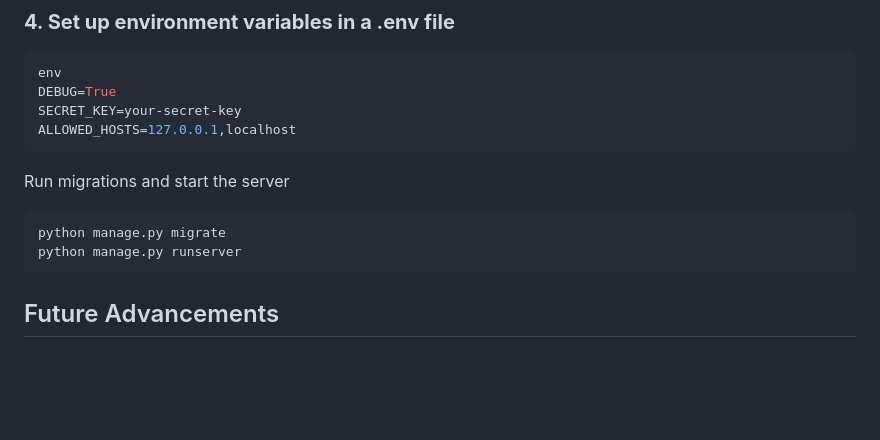
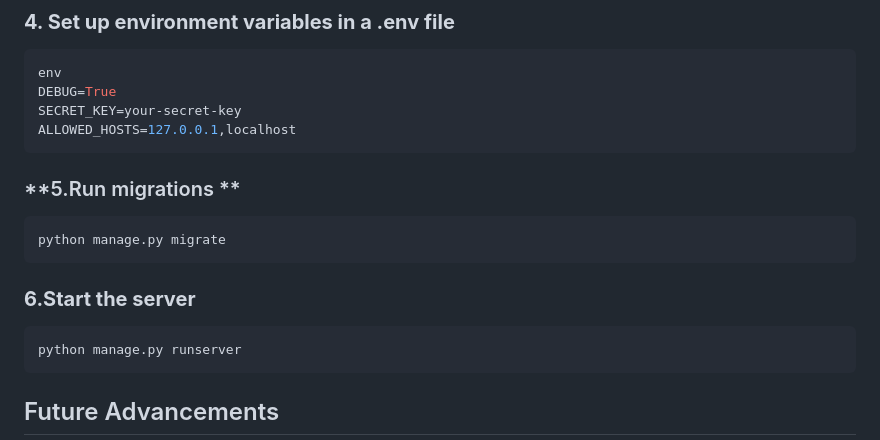
Before and after one commit to Flora72/GasGo, a Markdown page: README.md, the part around the change. Drawn GitHub-style; blank space fills up the shorter version.

````diff
--- a/README.md
+++ b/README.md
@@ -53,9 +53,12 @@ DEBUG=True
 SECRET_KEY=your-secret-key
 ALLOWED_HOSTS=127.0.0.1,localhost
 ```
-Run migrations and start the server
+### **5.Run migrations **
 ```bash
 python manage.py migrate
+```
+### **6.Start the server**
+```bash
 python manage.py runserver
 ```
 
````
